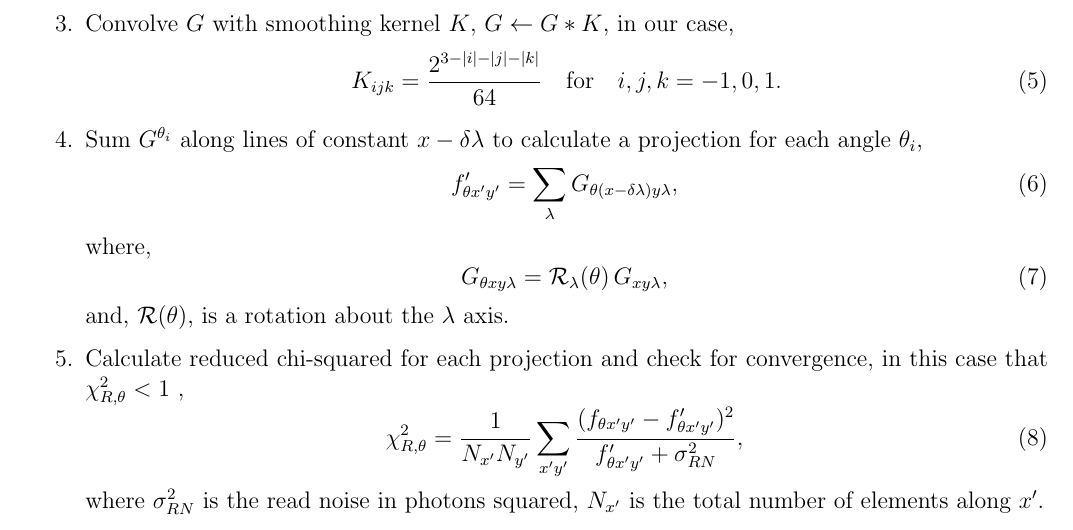
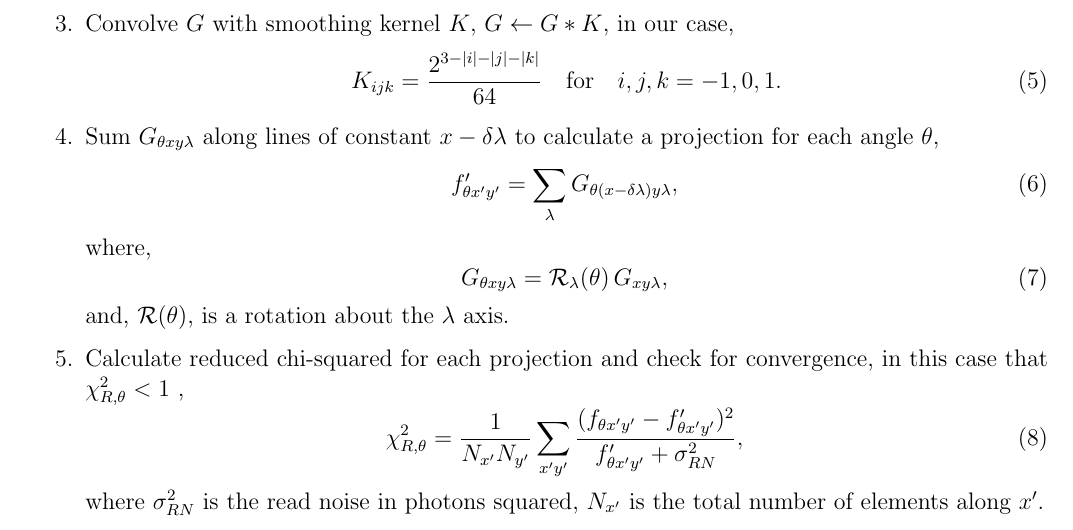
Before and after one commit to jacobdparker/ESIS_Mission, a LaTeX paper (main.tex, which reads ESIS_Mission.tex): part of page 10 of 11, cut so that both start at the same text. Compiled offline with pdfLaTeX.

Commit message:
missed a few

```diff
--- a/ESIS_Mission.tex
+++ b/ESIS_Mission.tex
@@ -328,7 +328,7 @@
 	    			K_{ijk} = \frac{2^{3-|i|-|j|-|k|}}{64} \quad \text{for}\quad i,j,k = -1,0,1.
     			\end{equation}
 
-    		\item \label{step:project} Sum $G^{\theta_i}$ along lines of constant $x-\delta\lambda$ to calculate a projection for each angle $\theta_i$,
+    		\item \label{step:project} Sum $G_{\theta xy\lambda}$ along lines of constant $x-\delta\lambda$ to calculate a projection for each angle $\theta$,
     			\begin{equation}
 	    			f'_{\theta x'y'} = \sum_\lambda G_{\theta(x-\delta\lambda)y\lambda},
     			\end{equation}
```
